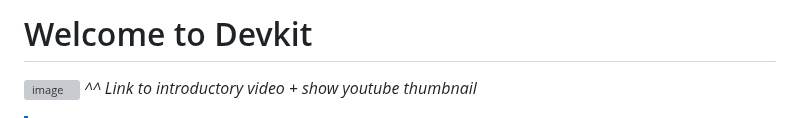
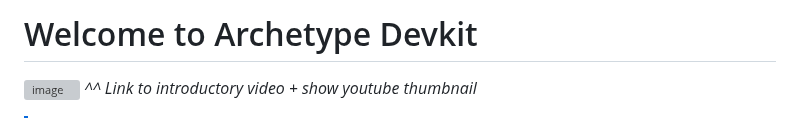
Before and after one commit to archetype-themes/devkit, a Markdown page: README.md, the part around the change. Drawn GitHub-style; grey boxes are pictures that could not be loaded.

```diff
--- a/README.md
+++ b/README.md
@@ -1,4 +1,4 @@
-# Welcome to Devkit
+# Welcome to Archetype Devkit
 
 <a target="_blank" href="https://www.youtube.com/embed/Q4Nx2KgUd0s?si=ZSCEtAMhdGHQMFdb"><img width="1242" alt="image" src="https://github.com/archetype-themes/devkit/assets/4837696/b2f4860e-7f4b-457b-9881-979c2fa74eec"></a>
 _^^ Link to introductory video + show youtube thumbnail_
```
